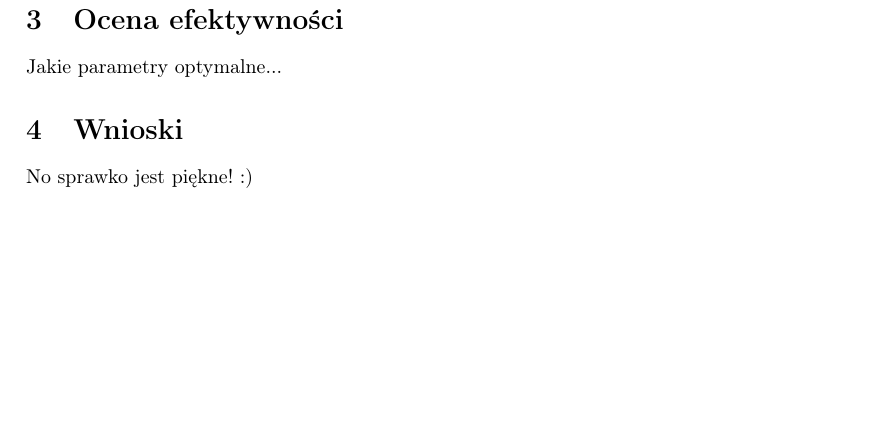
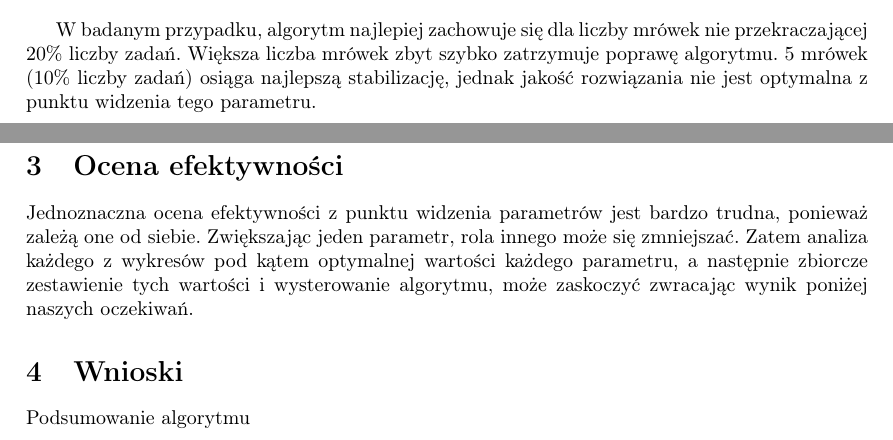
Before and after one commit to maciejjo/scheduling-pack, a LaTeX document (report/aco_report.tex): part of page 14 of 14 before the commit and two parts of pages 13 and 14 of 14 after it, the two joined at a grey line, cut at the place of the change, the shorter picture padded with empty space. Compiled offline with pdfLaTeX.

Commit message:
prawie koniec

```diff
--- a/report/aco_report.tex
+++ b/report/aco_report.tex
@@ -479,13 +486,17 @@ Kolejna wartość sterująca programem - parametr $\tau_0$ - oznacza początkow
     \includegraphics{./figures/inst_01_rnd_antno_smooth.pdf}
     \caption{liczba mrówek $= \{ 5, 10, 20, 40 \} $}
 \end{figure}
+\vspace{15mm}
+W badanym przypadku, algorytm najlepiej zachowuje się dla liczby mrówek nie przekraczającej 20\% liczby zadań.
+Większa liczba mrówek zbyt szybko zatrzymuje poprawę algorytmu. 5 mrówek (10\% liczby zadań) osiąga najlepszą stabilizację, jednak jakość rozwiązania nie jest optymalna z punktu widzenia tego parametru.
 
 \newpage
 \section{Ocena efektywności}
-Jakie parametry optymalne...
+Jednoznaczna ocena efektywności z punktu widzenia parametrów jest bardzo trudna, ponieważ zależą one od siebie.
+Zwiększając jeden parametr, rola innego może się zmniejszać. Zatem analiza każdego z wykresów pod kątem optymalnej wartości każdego parametru, a następnie zbiorcze zestawienie tych wartości i wysterowanie algorytmu, może zaskoczyć zwracając wynik poniżej naszych oczekiwań.
 
 \section{Wnioski}
-No sprawko jest piękne! :)
+Podsumowanie algorytmu
 
 
 \end{document}
```
Also changed, not shown: report/aco_report.tex (11 more changed lines).
